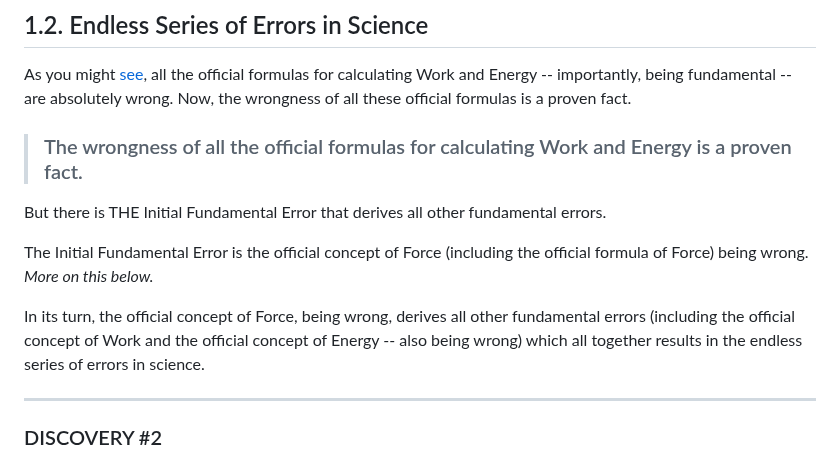
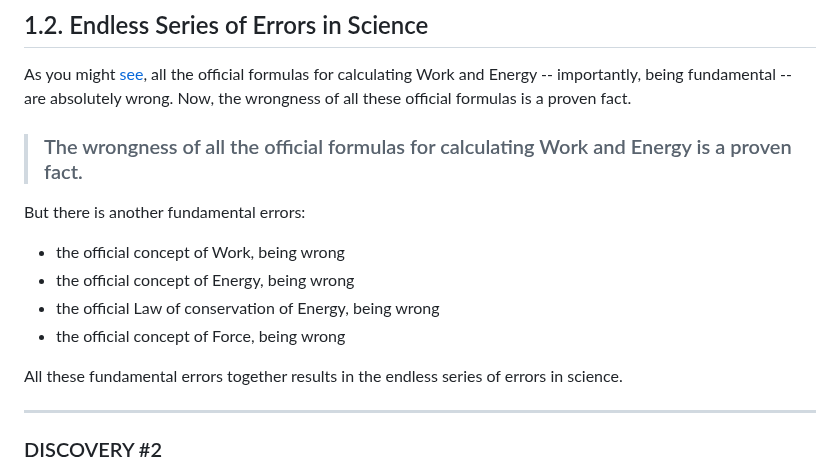
Before and after one commit to sciZer0/newdiscoveries, a Markdown page: c/README.md, the part around the change. Drawn GitHub-style.

```diff
--- a/c/README.md
+++ b/c/README.md
@@ -17,11 +17,14 @@ As you might [see](https://github.com/sciZer0/newdiscoveries/tree/main/a), all t
 
 > ### The wrongness of all the official formulas for calculating Work and Energy is a proven fact.
 
-But there is THE Initial Fundamental Error that derives all other fundamental errors.
+But there is another fundamental errors:
 
-The Initial Fundamental Error is the official concept of Force (including the official formula of Force) being wrong. <i>More on this below.</i>
+* the official concept of Work, being wrong
+* the official concept of Energy, being wrong
+* the official Law of conservation of Energy, being wrong
+* the official concept of Force, being wrong
 
-In its turn, the official concept of Force, being wrong, derives all other fundamental errors (including the official concept of Work and the official concept of Energy -- also being wrong) which all together results in the endless series of errors in science.
+All these fundamental errors together results in the endless series of errors in science.
 
 ---
 
```
